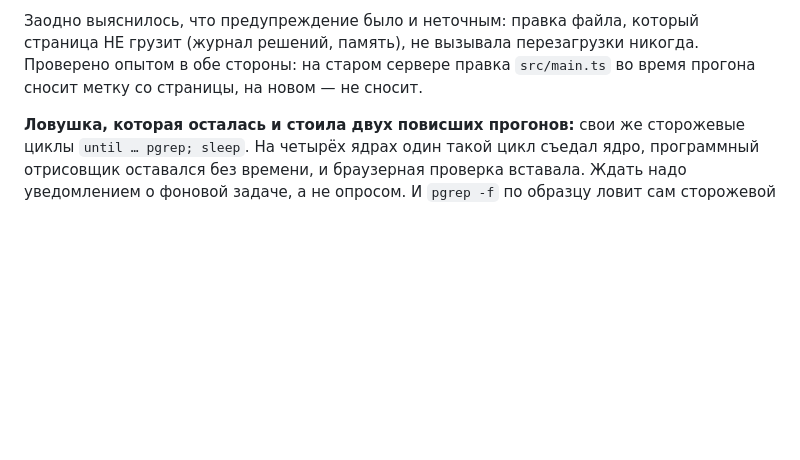
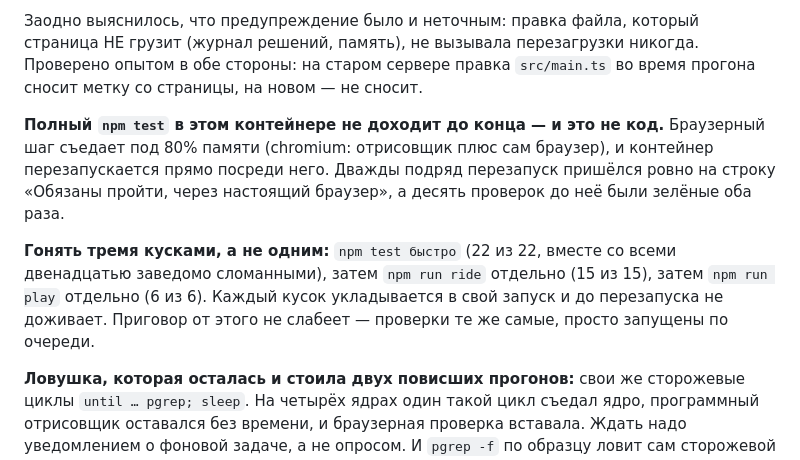
Before and after one commit to depth4/lifeboonremake, a Markdown page: STATE.md, the part around the change. Rendered like a GitHub page; blank space fills up the shorter version.

Commit message:
Память: полный прогон в контейнере гонять тремя кусками
Браузерный шаг npm test съедает под 80% памяти, и контейнер перезапускается
прямо посреди него — дважды подряд ровно на строке «Обязаны пройти, через
настоящий браузер», при десяти зелёных проверках до неё. Это не код: те же
проверки по отдельности проходят полностью.

Записано, как гонять: npm test быстро (22 из 22 вместе с двенадцатью заведомо
сломанными), потом ride отдельно (15 из 15), потом play отдельно (6 из 6).

Проверено сегодня целиком именно так, и выложено на сайт из e761565.

Co-Authored-By: Claude Opus 5 <noreply@anthropic.com>
Claude-Session: https://claude.ai/code/session_012ThydZpkQDrUPvAJYVtsAu

```diff
--- a/STATE.md
+++ b/STATE.md
@@ -275,6 +275,18 @@
 правка `src/main.ts` во время прогона сносит метку со страницы, на новом —
 не сносит.
 
+**Полный `npm test` в этом контейнере не доходит до конца — и это не код.**
+Браузерный шаг съедает под 80% памяти (chromium: отрисовщик плюс сам браузер),
+и контейнер перезапускается прямо посреди него. Дважды подряд перезапуск
+пришёлся ровно на строку «Обязаны пройти, через настоящий браузер», а десять
+проверок до неё были зелёные оба раза.
+
+**Гонять тремя кусками, а не одним:** `npm test быстро` (22 из 22, вместе
+со всеми двенадцатью заведомо сломанными), затем `npm run ride` отдельно
+(15 из 15), затем `npm run play` отдельно (6 из 6). Каждый кусок укладывается
+в свой запуск и до перезапуска не доживает. Приговор от этого не слабеет —
+проверки те же самые, просто запущены по очереди.
+
 **Ловушка, которая осталась и стоила двух повисших прогонов:** свои же
 сторожевые циклы `until … pgrep; sleep`. На четырёх ядрах один такой цикл
 съедал ядро, программный отрисовщик оставался без времени, и браузерная
```
